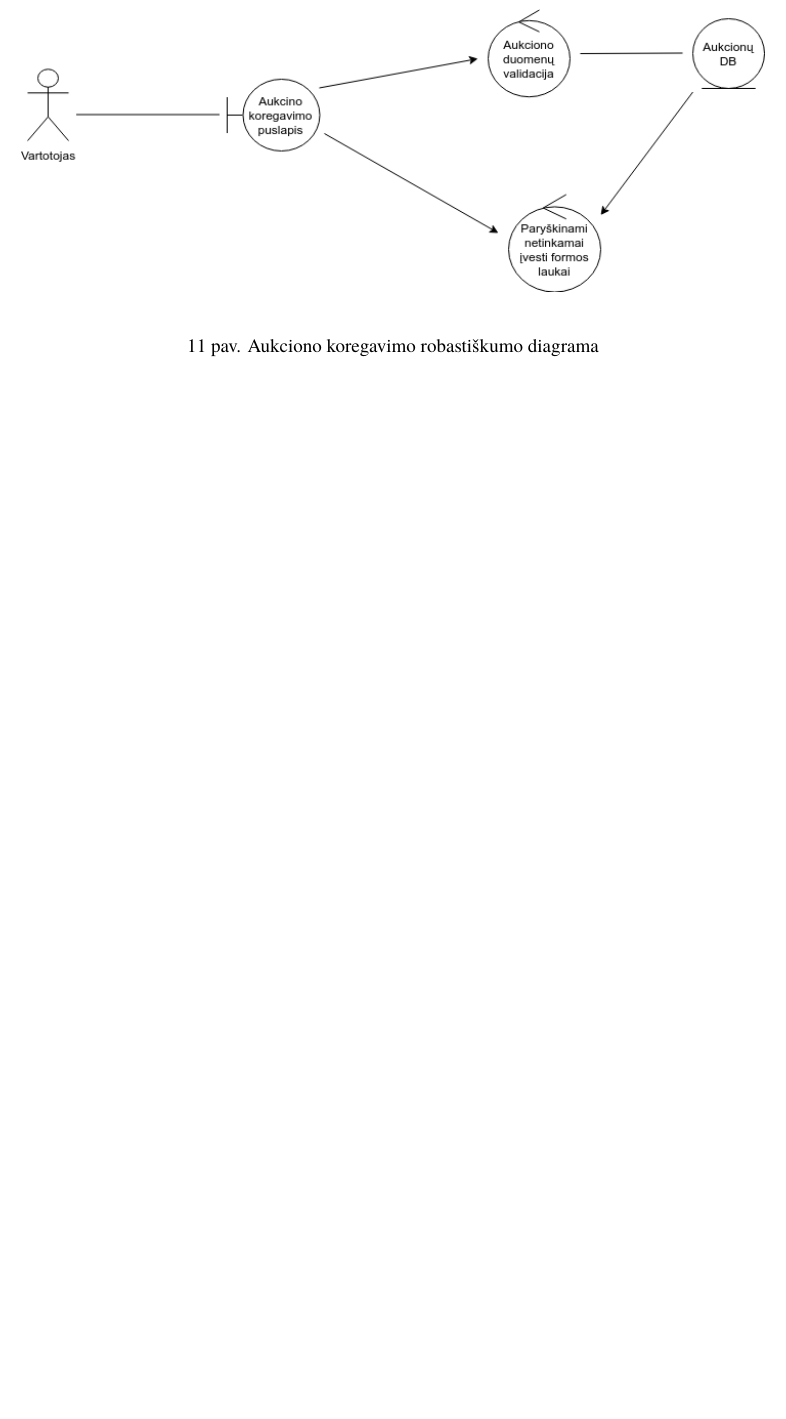
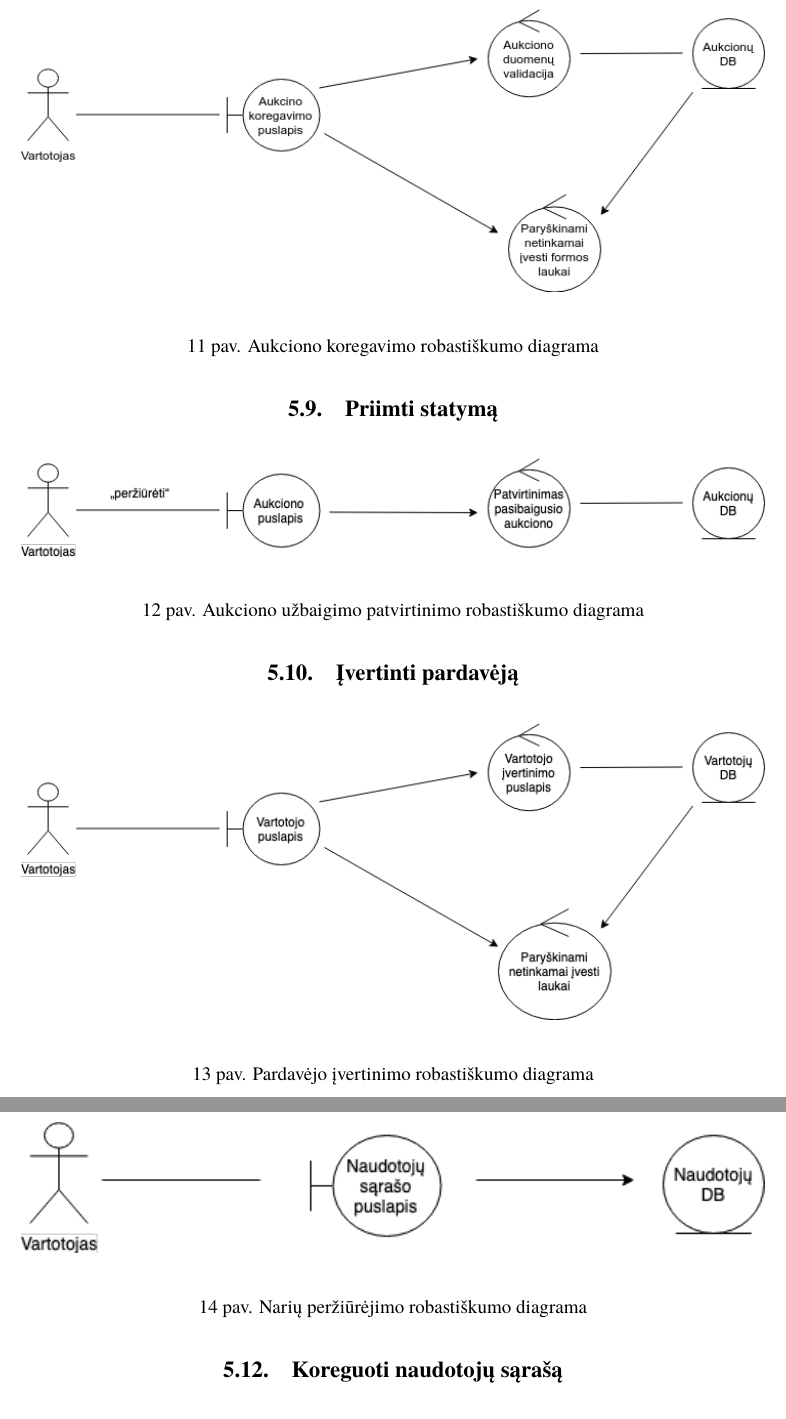
Before and after one commit to ievavizg/PSI, a LaTeX document (kursinis.tex): part of page 27 of 29 before the commit and two parts of pages 27 and 28 of 32 after it, the two joined at a grey line, cut so that both start at the same text, the shorter picture padded with empty space. Compiled offline with XeLaTeX; a missing font is replaced by an installed copy or a similar font.

Commit message:
robastiskumas pt 2

```diff
--- a/kursinis.tex
+++ b/kursinis.tex
@@ -1084,3 +1084,25 @@
 		\label{fig:koregavimas}
 		\caption{Aukciono koregavimo robastiškumo diagrama}
 	\end{figure}
+	\subsection{Priimti statymą}
+		\begin{figure}[H]
+		\centering
+		\includegraphics[width=\linewidth]{img/patvirtinti.png}
+		\label{fig:takebet}
+		\caption{Aukciono užbaigimo patvirtinimo robastiškumo diagrama}
+	\end{figure}
+	\subsection{Įvertinti pardavėją}
+		\begin{figure}[H]
+		\centering
+		\includegraphics[width=\linewidth]{img/ivertinimas.png}
+		\label{fig:ivertinimas}
+		\caption{Pardavėjo įvertinimo robastiškumo diagrama}
+	\end{figure}
+	\subsection{Peržiūrėti narius}
+		\begin{figure}[H]
+		\centering
+		\includegraphics[width=\linewidth]{img/nariai.png}
+		\label{fig:narys}
+		\caption{Narių peržiūrėjimo robastiškumo diagrama}
+	\end{figure}
+	\subsection{Koreguoti naudotojų sąrašą}
```
Also changed, not shown: img/aukcpasalinti.png (added), img/ivertinimas.png (added), img/nariai.png (added), img/pasalinti.png (added), img/patvirtinti.png (added), img/saskaita.png (added), img/taisykles.png (added), kursinis.pdf, kursinis.tex (32 more changed lines), 7 other files.
